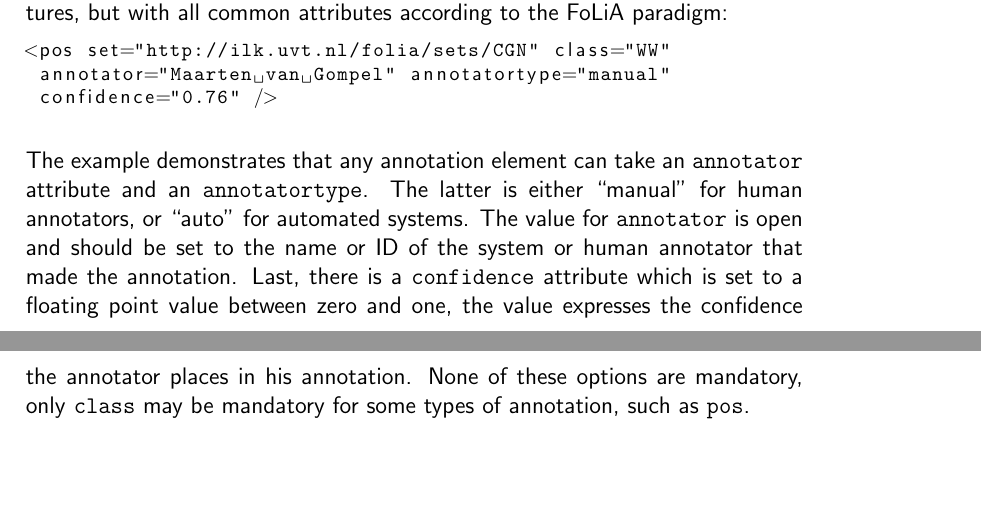
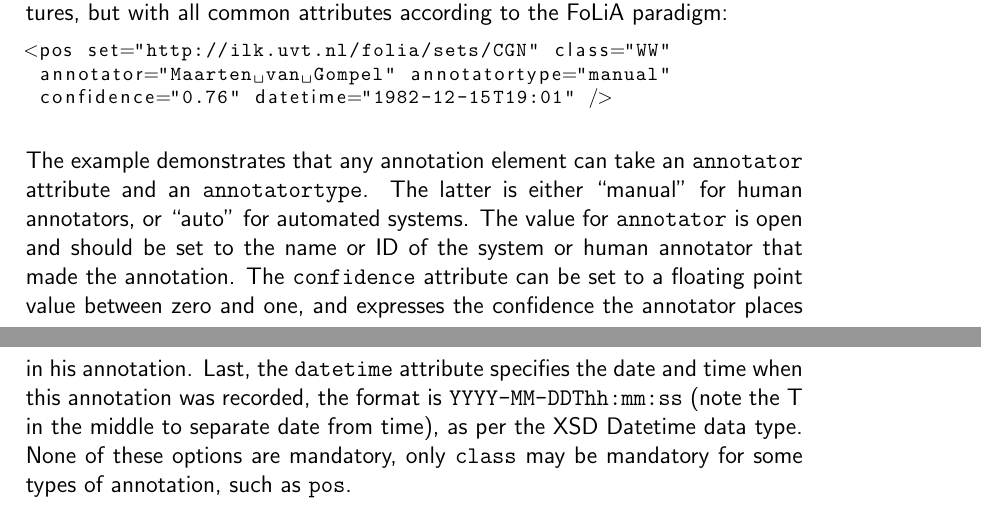
Before and after one commit to proycon/folia, a LaTeX thesis (docs/folia.tex): two parts of pages 14 and 15 of 56, joined at a grey line, cut so that both start at the same text, the shorter picture padded with empty space. Compiled offline with pdfLaTeX.

Commit message:
documentation update (datetime attribute)
git-svn-id: https://ilk.uvt.nl/svn/trunk/FoLiA/trunk@12641 12f355fe-0486-481a-ad91-c297ab22b4e3

```diff
--- a/docs/folia.tex
+++ b/docs/folia.tex
@@ -336,10 +336,10 @@ The following example shows a simple Part-of-Speech annotation without features,
 \begin{lstlisting}[language=xml]
 <pos set="http://ilk.uvt.nl/folia/sets/CGN" class="WW"
  annotator="Maarten van Gompel" annotatortype="manual"
- confidence="0.76" />
-\end{lstlisting}
-
-The example demonstrates that any annotation element can take an \texttt{annotator} attribute and an \texttt{annotatortype}. The latter is either ``manual'' for human annotators, or ``auto'' for automated systems.  The value for \texttt{annotator} is open and should be set to the name or ID of the system or human annotator that made the annotation. Last, there is a \texttt{confidence} attribute which is set to a floating point value between zero and one, the value expresses the confidence the annotator places in his annotation. None of these options are mandatory, only \texttt{class} may be mandatory for some types of annotation, such as \texttt{pos}.
+ confidence="0.76" datetime="1982-12-15T19:01" />
+\end{lstlisting}
+
+The example demonstrates that any annotation element can take an \texttt{annotator} attribute and an \texttt{annotatortype}. The latter is either ``manual'' for human annotators, or ``auto'' for automated systems.  The value for \texttt{annotator} is open and should be set to the name or ID of the system or human annotator that made the annotation. The \texttt{confidence} attribute can be set to a floating point value between zero and one, and expresses the confidence the annotator places in his annotation. Last, the \texttt{datetime} attribute specifies the date and time when this annotation was recorded, the format is \texttt{YYYY-MM-DDThh:mm:ss} (note the T in the middle to separate date from time), as per the XSD Datetime data type. None of these options are mandatory, only \texttt{class} may be mandatory for some types of annotation, such as \texttt{pos}.
 
 More advanced aspects of the paradigm will introduced later in section \ref{sec:advparadigm}.
 
```
Also changed, not shown: docs/folia.pdf.
